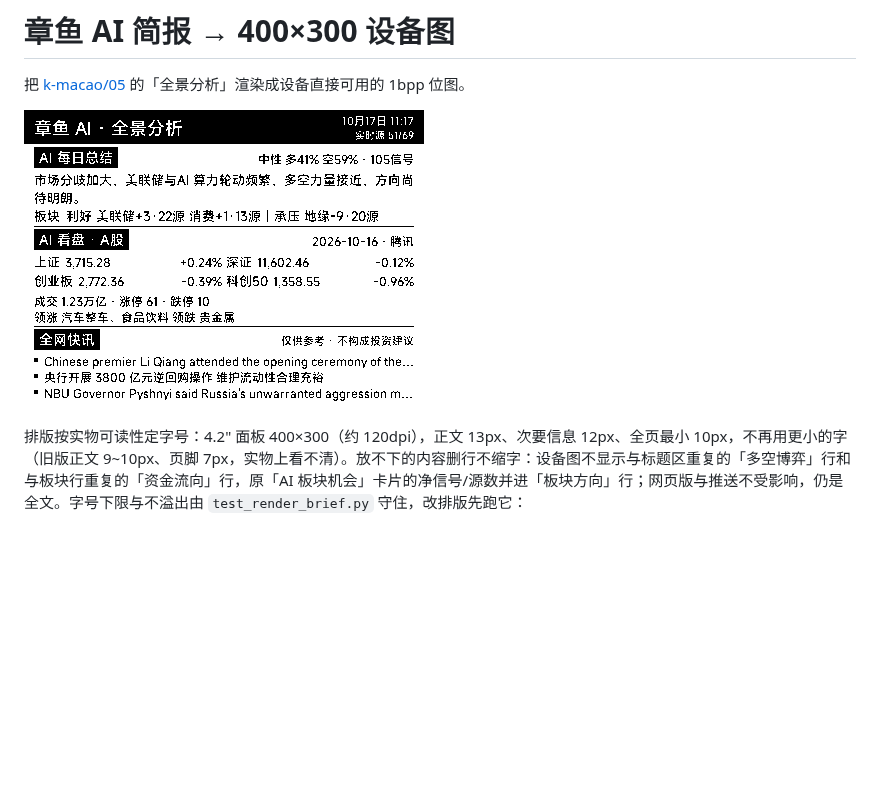
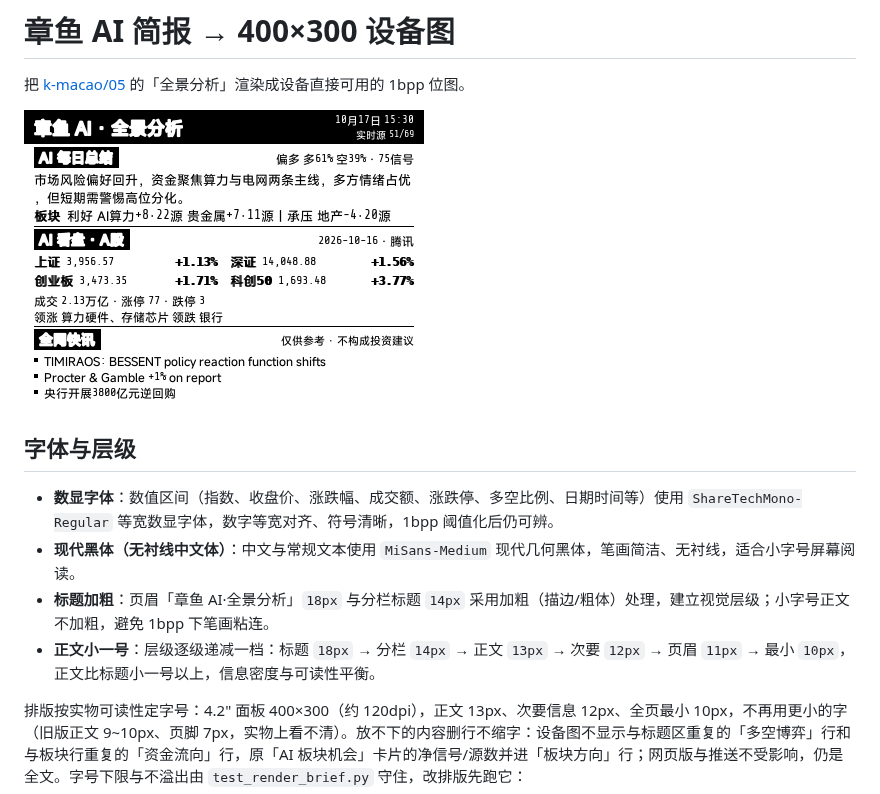
Before and after one commit to k-macao/02-rlcd, a Markdown page: device_brief/README.md, the part around the change. GitHub-like rendering; pictures changed too: device_brief/sample.png; blank space fills up the shorter version.

```diff
--- a/device_brief/README.md
+++ b/device_brief/README.md
@@ -3,6 +3,13 @@
 把 [k-macao/05](https://github.com/k-macao/05) 的「全景分析」渲染成设备直接可用的 1bpp 位图。
 
 ![设备简报样张（示例数据）](sample.png)
+
+## 字体与层级
+
+- **数显字体**：数值区间（指数、收盘价、涨跌幅、成交额、涨跌停、多空比例、日期时间等）使用 `ShareTechMono-Regular` 等宽数显字体，数字等宽对齐、符号清晰，1bpp 阈值化后仍可辨。
+- **现代黑体（无衬线中文体）**：中文与常规文本使用 `MiSans-Medium` 现代几何黑体，笔画简洁、无衬线，适合小字号屏幕阅读。
+- **标题加粗**：页眉「章鱼 AI·全景分析」`18px` 与分栏标题 `14px` 采用加粗（描边/粗体）处理，建立视觉层级；小字号正文不加粗，避免 1bpp 下笔画粘连。
+- **正文小一号**：层级逐级递减一档：标题 `18px` → 分栏 `14px` → 正文 `13px` → 次要 `12px` → 页眉 `11px` → 最小 `10px`，正文比标题小一号以上，信息密度与可读性平衡。
 
 排版按实物可读性定字号：4.2" 面板 400×300（约 120dpi），正文 13px、次要信息 12px、全页最小 10px，不再用更小的字（旧版正文 9~10px、页脚 7px，实物上看不清）。放不下的内容删行不缩字：设备图不显示与标题区重复的「多空博弈」行和与板块行重复的「资金流向」行，原「AI 板块机会」卡片的净信号/源数并进「板块方向」行；网页版与推送不受影响，仍是全文。字号下限与不溢出由 `test_render_brief.py` 守住，改排版先跑它：
 
```
Also changed, not shown: 3 other files.
